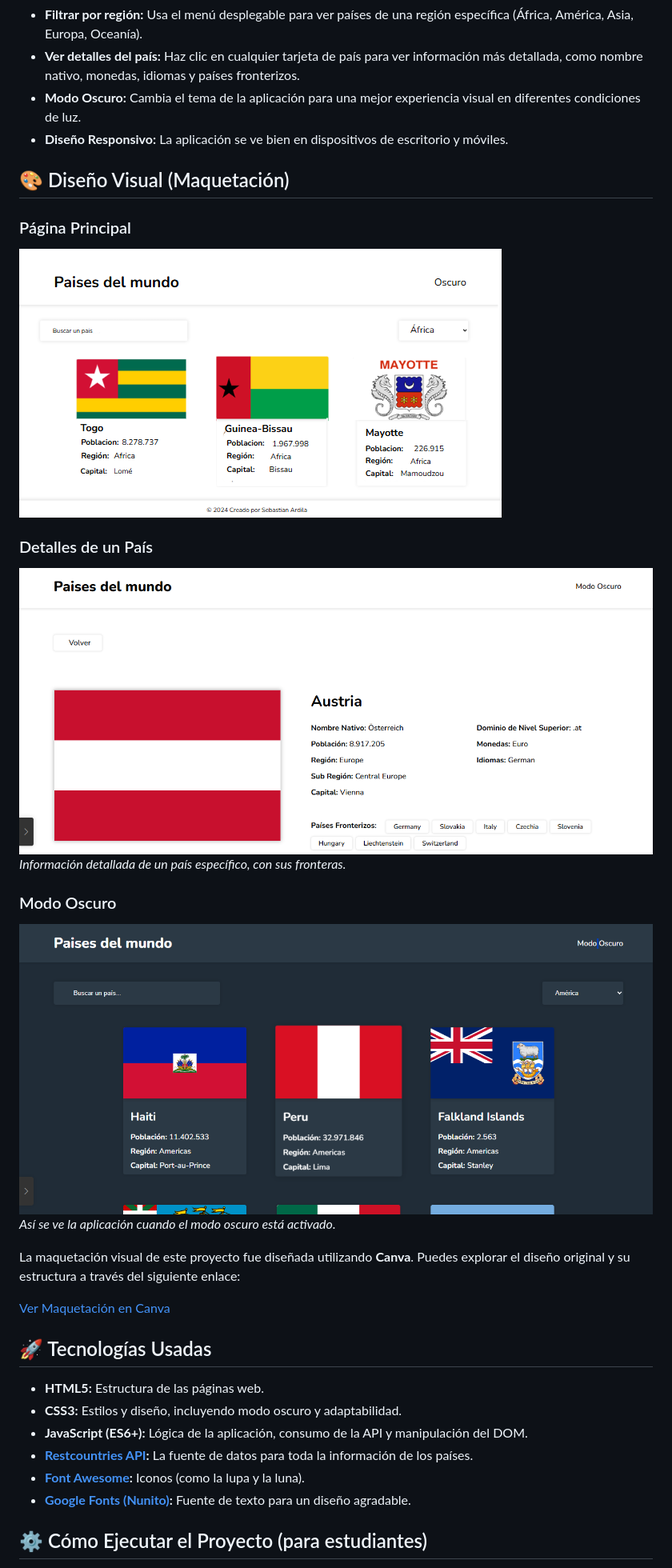
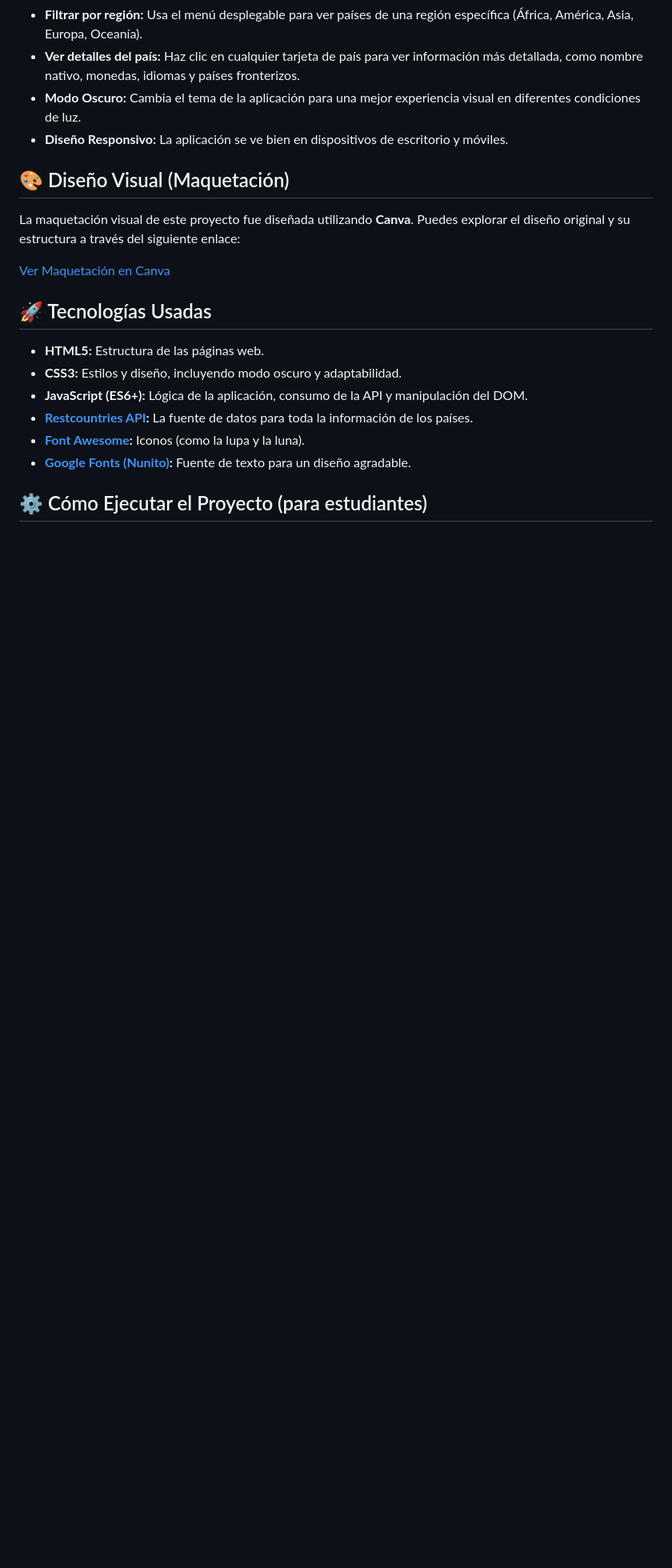
Before and after one commit to Jharmo05/API-Paises, a Markdown page: README.md, the part around the change printed below. Shown: that part at 80% size. Rendered like a GitHub page; blank space fills up the shorter version.

```diff
--- a/README.md
+++ b/README.md
@@ -14,21 +16,6 @@ Este proyecto es ideal para quienes están empezando a aprender desarrollo web y
 * **Diseño Responsivo:** La aplicación se ve bien en dispositivos de escritorio y móviles.
 
 ## 🎨 Diseño Visual (Maquetación)
-
-### Página Principal
-
-![Captura de la página principal de países](./images/first.png)
-
-
-### Detalles de un País
-
-![Captura de la página de detalles de un país](./images/tarjeta.png)
-_Información detallada de un país específico, con sus fronteras._
-
-### Modo Oscuro
-
-![Captura del modo oscuro de la aplicación](./images/modo-oscuro.png)
-_Así se ve la aplicación cuando el modo oscuro está activado._
 
 La maquetación visual de este proyecto fue diseñada utilizando **Canva**. Puedes explorar el diseño original y su estructura a través del siguiente enlace:
 
```
Also changed, not shown: other parts of README.md (+2 -0 lines).
